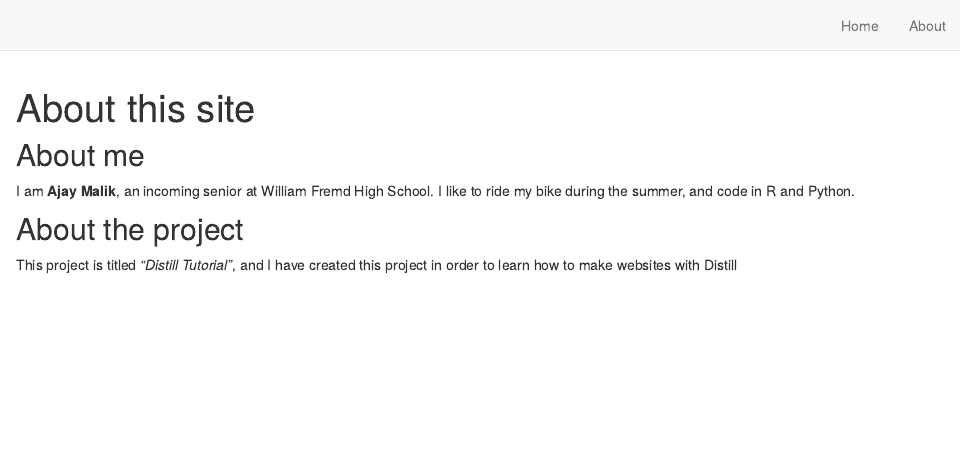
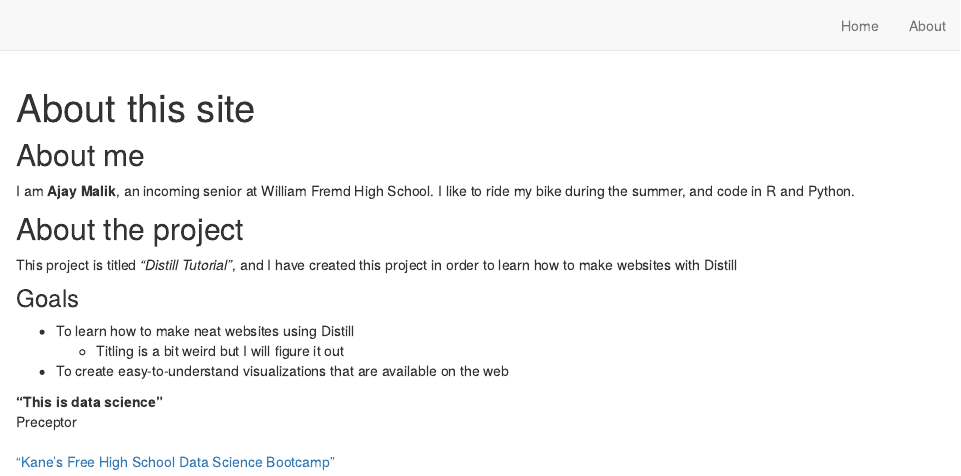
Before and after one commit to AM-lmn/distill-tutorial, an R Markdown document (about.Rmd): the page in a window 1100 px wide, from its top. Rendered offline with R 4.5, knitr and Pandoc, with nearby package versions; drawn as R Markdown's standard HTML page in place of the format the file asks for.

Commit message:
Added info to about page

````diff
--- a/about.Rmd
+++ b/about.Rmd
@@ -10,6 +10,16 @@ I am **Ajay Malik**, an incoming senior at William Fremd High School. I like to
 ## About the project
 This project is titled *"Distill Tutorial"*, and I have created this project in order to learn how to make websites with Distill
 
+### Goals
+* To learn how to make neat websites using Distill
+  + Titling is a bit weird but I will figure it out
+* To create easy-to-understand visualizations that are available on the web
+
+"This is data science"
+~ Preceptor
+
+[“Kane’s Free High School Data Science Bootcamp”]("https://bootcamp.davidkane.info/")
+
 ```{r setup, include=FALSE}
 knitr::opts_chunk$set(echo = FALSE)
 ```
````
Also changed, not shown: docs/search.json, 2 other files.
